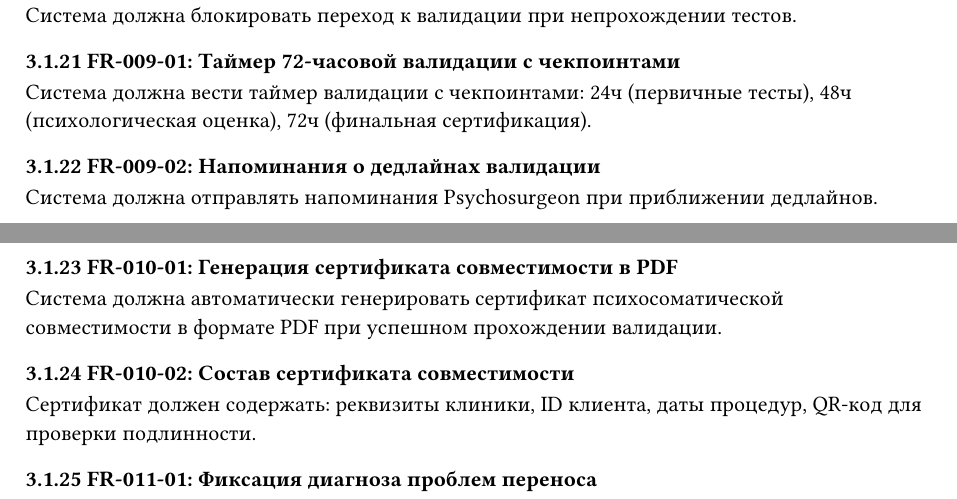
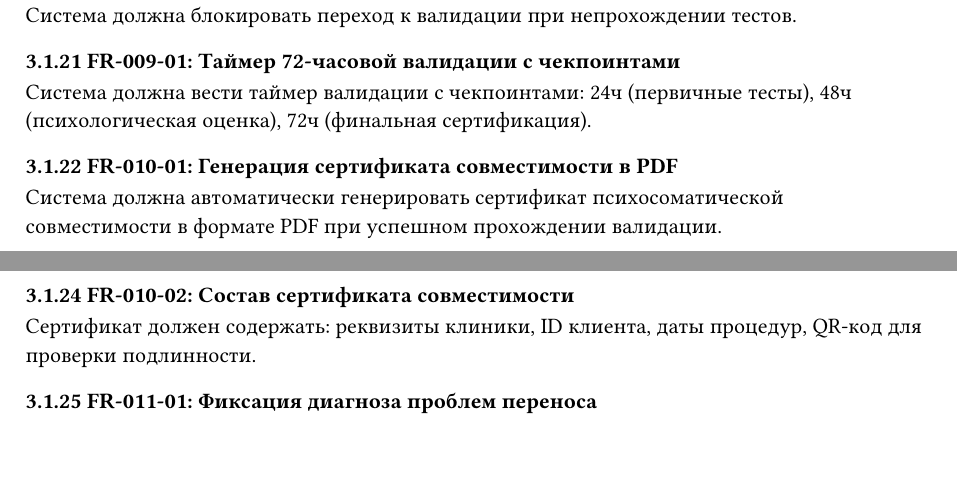
Before and after one commit to ErnandesDaniel/modified-carbon, a Typst document (typst-docs/SRS.typ): two parts of pages 7 and 8 of 13, joined at a grey line, cut so that both start at the same text, the shorter picture padded with empty space. Compiled offline with Typst 0.15; a missing font is replaced by an installed copy or a similar font.

Commit message:
SRS: убрал FR-009-02 (напоминания о дедлайнах валидации)

```diff
--- a/typst-docs/SRS.typ
+++ b/typst-docs/SRS.typ
@@ -188,11 +188,7 @@
 
 Система должна вести таймер валидации с чекпоинтами: 24ч (первичные тесты), 48ч (психологическая оценка), 72ч (финальная сертификация).
 
-#subsection("3.1.22")[FR-009-02: Напоминания о дедлайнах валидации]
-
-Система должна отправлять напоминания Psychosurgeon при приближении дедлайнов.
-
-#subsection("3.1.23")[FR-010-01: Генерация сертификата совместимости в PDF]
+#subsection("3.1.22")[FR-010-01: Генерация сертификата совместимости в PDF]
 
 Система должна автоматически генерировать сертификат психосоматической совместимости в формате PDF при успешном прохождении валидации.
 
```
